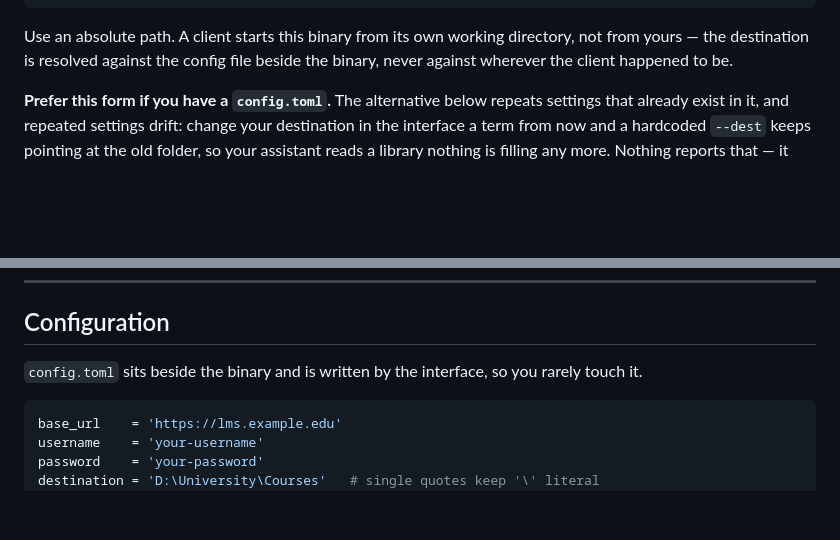
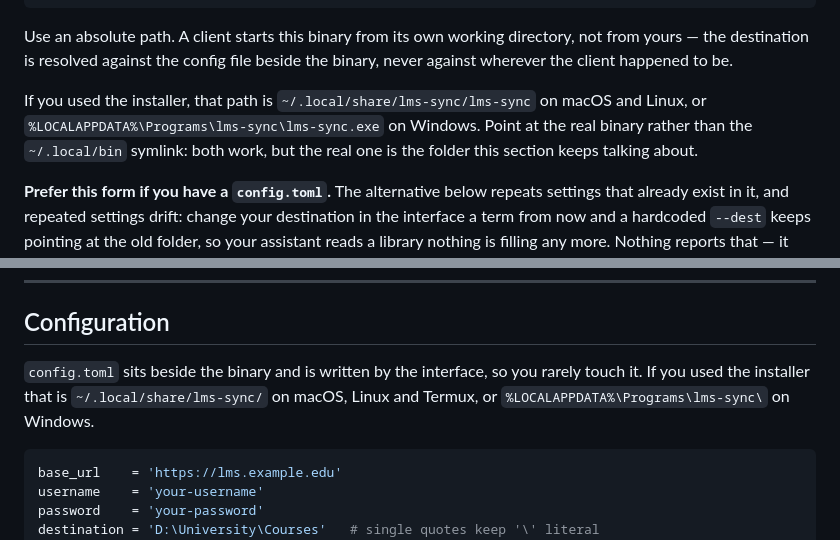
Before and after one commit to sak0x7d5/lms-sync, a Markdown page: README.md, 2 parts joined by grey strips. Drawn GitHub-style; blank space fills up the shorter version.

````diff
--- a/README.md
+++ b/README.md
@@ -154,6 +248,12 @@ done:
 Use an absolute path. A client starts this binary from its own working
 directory, not from yours — the destination is resolved against the config
 file beside the binary, never against wherever the client happened to be.
+
+If you used the installer, that path is
+`~/.local/share/lms-sync/lms-sync` on macOS and Linux, or
+`%LOCALAPPDATA%\Programs\lms-sync\lms-sync.exe` on Windows. Point at the
+real binary rather than the `~/.local/bin` symlink: both work, but the real
+one is the folder this section keeps talking about.
 
 **Prefer this form if you have a `config.toml`.** The alternative below
 repeats settings that already exist in it, and repeated settings drift: change
@@ -318,7 +425,9 @@ person.
 ## Configuration
 
 `config.toml` sits beside the binary and is written by the interface, so you
-rarely touch it.
+rarely touch it. If you used the installer that is
+`~/.local/share/lms-sync/` on macOS, Linux and Termux, or
+`%LOCALAPPDATA%\Programs\lms-sync\` on Windows.
 
 ```toml
 base_url    = 'https://lms.example.edu'
````
Also changed, not shown: other parts of README.md (+128 -27 lines).
